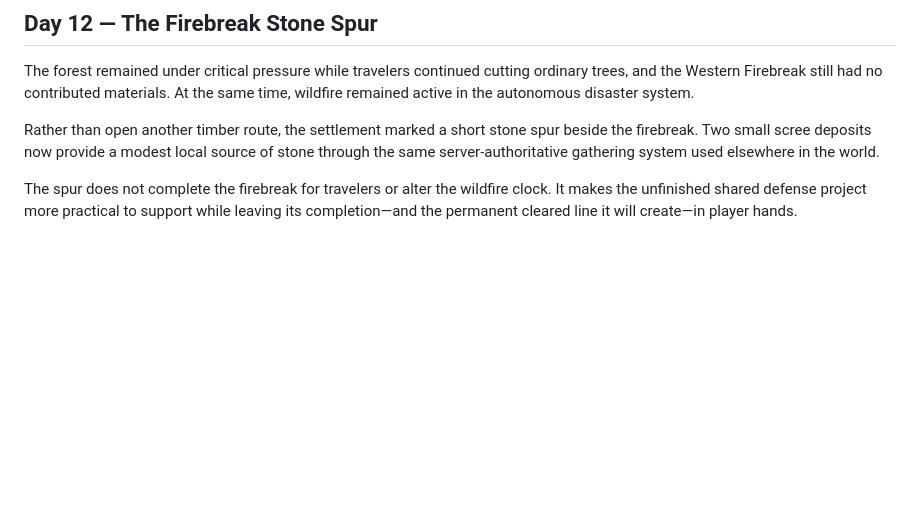
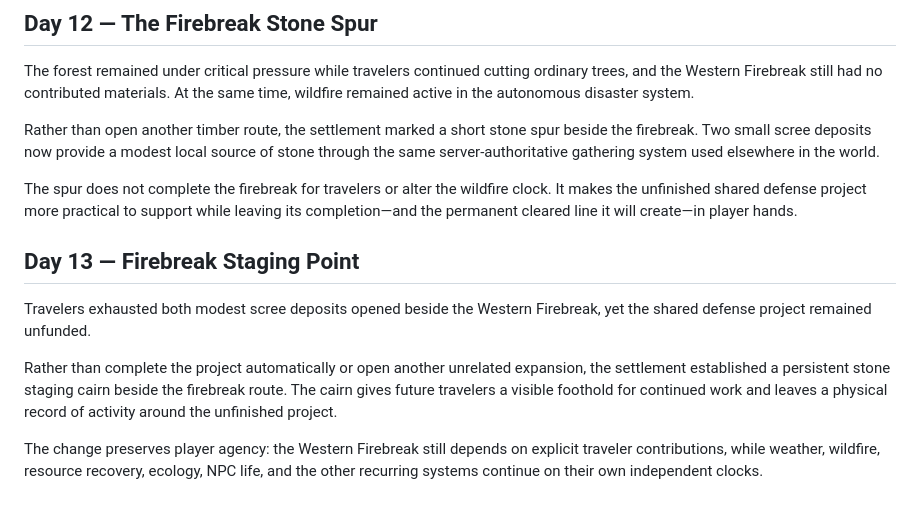
Before and after one commit to EMSCodeSim/GPTWorld, a Markdown page: CHRONICLE.md, the part around the change. Rendered like a GitHub page; blank space fills up the shorter version.

Commit message:
Add Day 13 to GPTWorld Chronicle

```diff
--- a/CHRONICLE.md
+++ b/CHRONICLE.md
@@ -101,3 +101,11 @@ The forest remained under critical pressure while travelers continued cutting or
 Rather than open another timber route, the settlement marked a short stone spur beside the firebreak. Two small scree deposits now provide a modest local source of stone through the same server-authoritative gathering system used elsewhere in the world.
 
 The spur does not complete the firebreak for travelers or alter the wildfire clock. It makes the unfinished shared defense project more practical to support while leaving its completion—and the permanent cleared line it will create—in player hands.
+
+## Day 13 — Firebreak Staging Point
+
+Travelers exhausted both modest scree deposits opened beside the Western Firebreak, yet the shared defense project remained unfunded.
+
+Rather than complete the project automatically or open another unrelated expansion, the settlement established a persistent stone staging cairn beside the firebreak route. The cairn gives future travelers a visible foothold for continued work and leaves a physical record of activity around the unfinished project.
+
+The change preserves player agency: the Western Firebreak still depends on explicit traveler contributions, while weather, wildfire, resource recovery, ecology, NPC life, and the other recurring systems continue on their own independent clocks.
```
